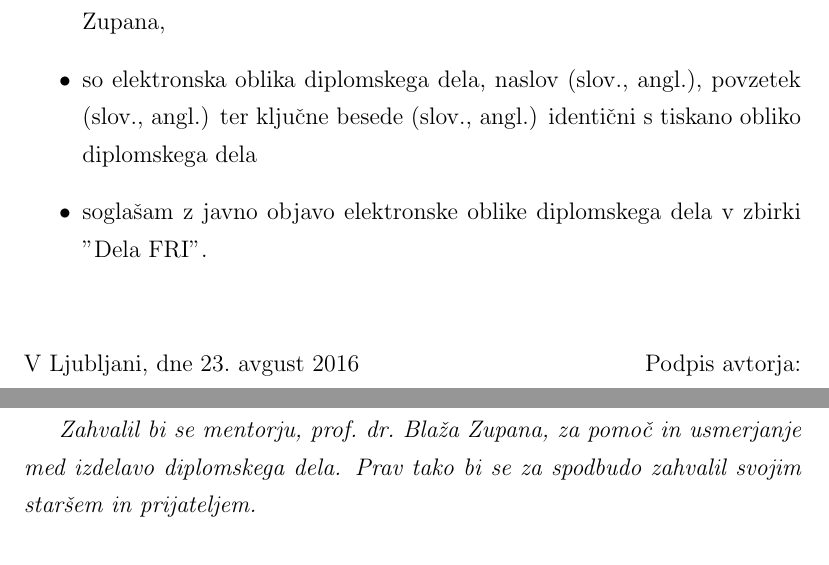
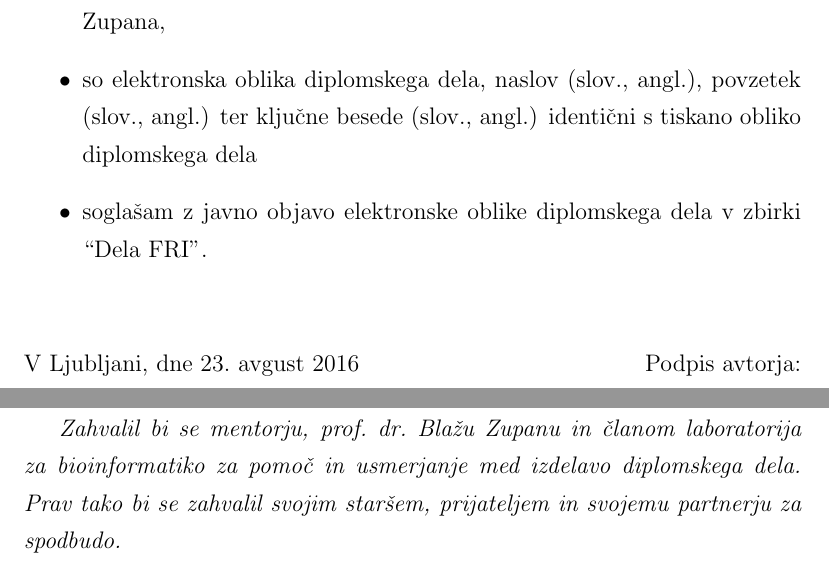
Before and after one commit to zidarsk8/testdump, a LaTeX thesis (diploma.tex): two parts of pages 7 and 9 of 44, joined at a grey line, cut so that both start at the same text. Compiled offline with pdfLaTeX.

Commit message:
Update diploma.tex

```diff
--- a/diploma.tex
+++ b/diploma.tex
@@ -189,7 +189,10 @@ z vpisno številko \textbf{63060317}, sem avtor  diplomskega dela z naslovom:
 %%%%%%%%%%%%%%%%%%%%%%%%%%%%%%%%%%%%%%%%
 % zahvala
 \thispagestyle{empty}\mbox{}\vfill\null\it%
-Zahvalil bi se mentorju, prof.\ dr.\ Bla"za Zupana, za pomoč in usmerjanje med izdelavo diplomskega dela. Prav tako bi se za spodbudo zahvalil svojim staršem in prijateljem.
+Zahvalil bi se mentorju, prof.\ dr.\ Bla"zu Zupanu in "clanom laboratorija za
+bioinformatiko za pomo"c in usmerjanje med izdelavo diplomskega dela.
+Prav tako bi se zahvalil svojim staršem, prijateljem in svojemu partnerju za
+spodbudo.
 \rm\normalfont
 
 % prazna stran
```
Also changed, not shown: diploma.tex (2 more changed lines).
